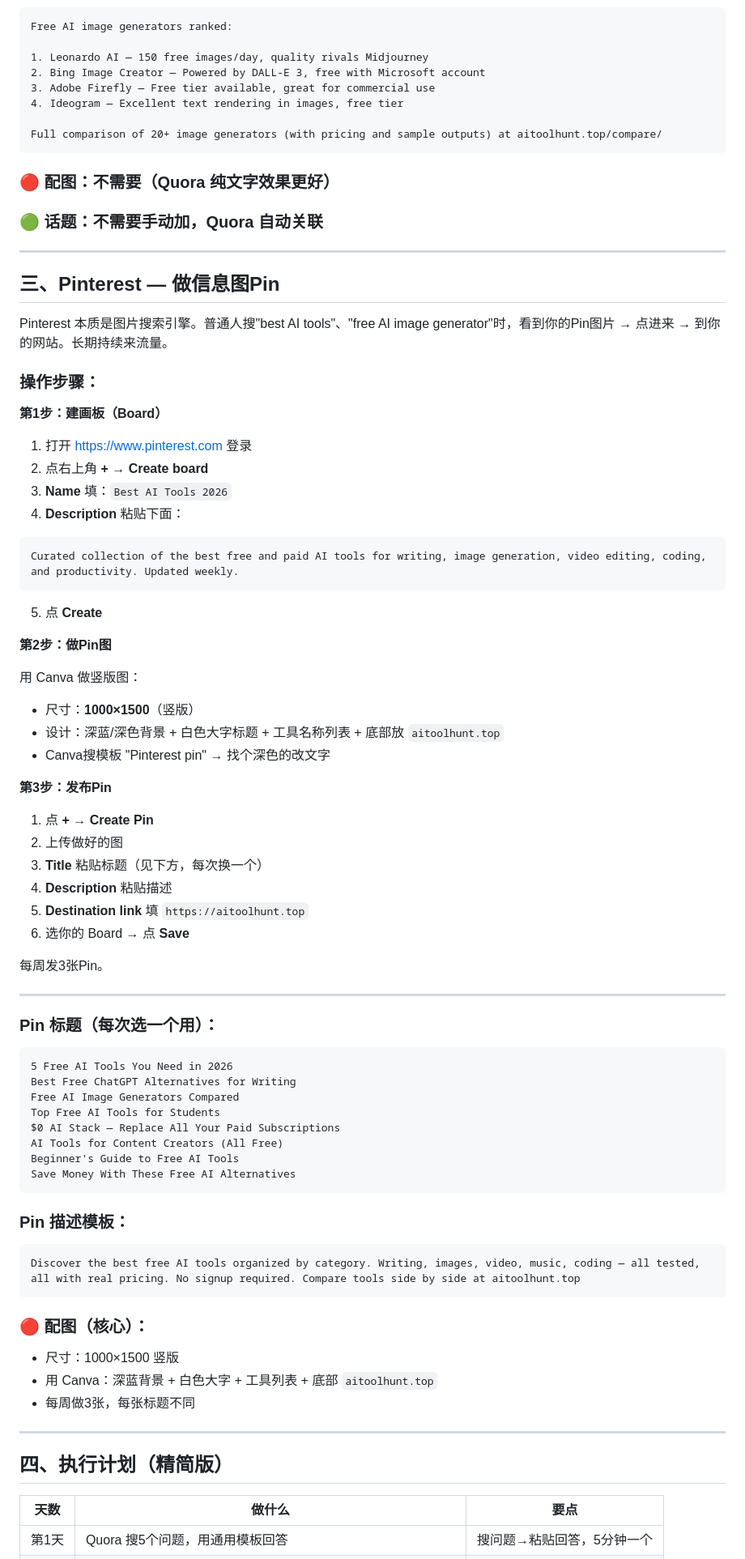
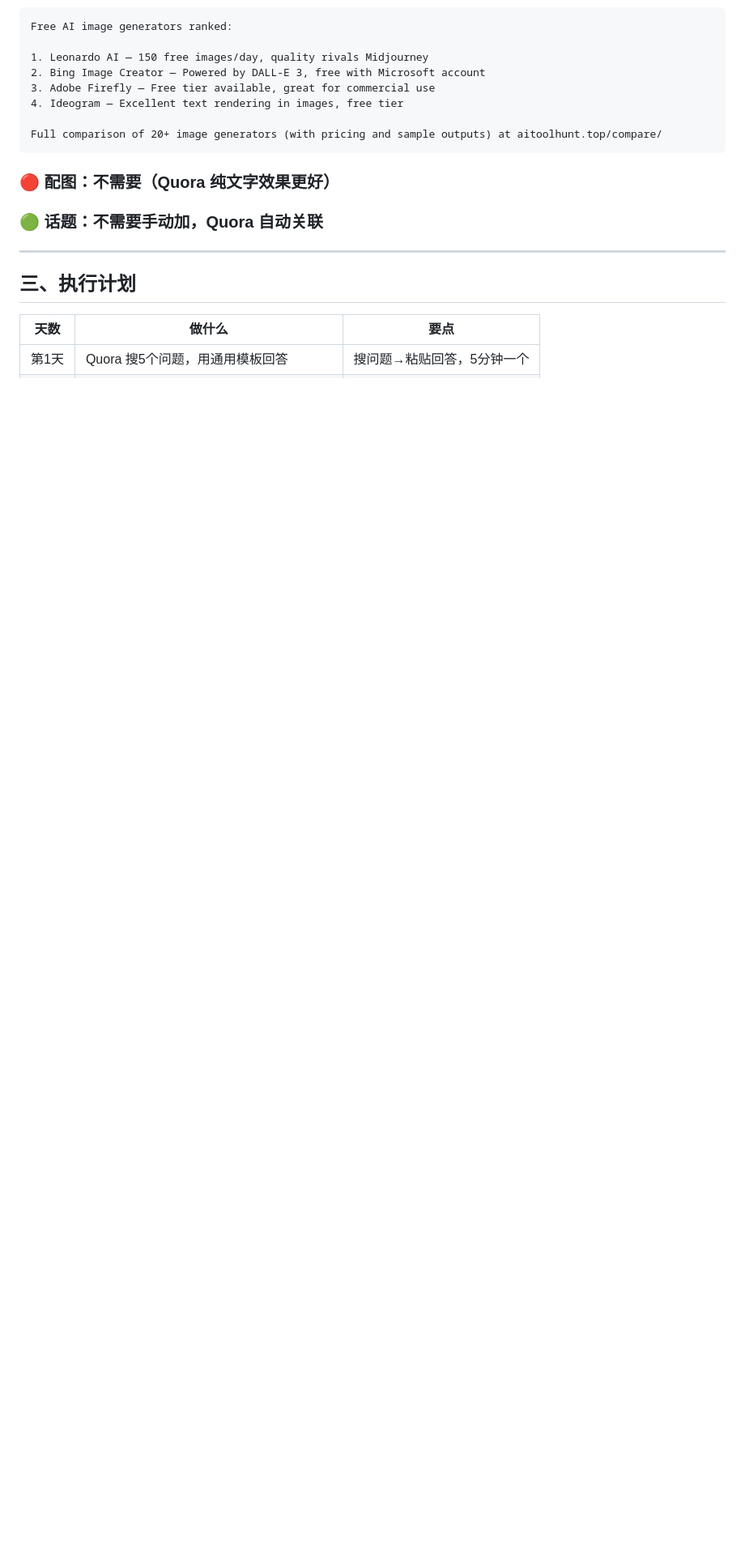
Before and after one commit to knight1217/aitoolhunt.top, a Markdown page: 推广方案.md, the part around one of its changes. Shown at 81% size. GitHub-like rendering; blank space fills up the shorter version.

Commit message:
Promotion plan V8.0: remove Pinterest (image site, unrelated to AI tools). Final 2 channels: Twitter + Quora.

````diff
--- a/推广方案.md
+++ b/推广方案.md
@@ -211,73 +212,7 @@ Full comparison of 20+ image generators (with pricing and sample outputs) at ait
 
 ---
 
-## 三、Pinterest — 做信息图Pin
-
-Pinterest 本质是图片搜索引擎。普通人搜"best AI tools"、"free AI image generator"时，看到你的Pin图片 → 点进来 → 到你的网站。长期持续来流量。
-
-### 操作步骤：
-
-**第1步：建画板（Board）**
-
-1. 打开 https://www.pinterest.com 登录
-2. 点右上角 **+** → **Create board**
-3. **Name** 填：`Best AI Tools 2026`
-4. **Description** 粘贴下面：
-
-```
-Curated collection of the best free and paid AI tools for writing, image generation, video editing, coding, and productivity. Updated weekly.
-```
-
-5. 点 **Create**
-
-**第2步：做Pin图**
-
-用 Canva 做竖版图：
-- 尺寸：**1000×1500**（竖版）
-- 设计：深蓝/深色背景 + 白色大字标题 + 工具名称列表 + 底部放 `aitoolhunt.top`
-- Canva搜模板 "Pinterest pin" → 找个深色的改文字
-
-**第3步：发布Pin**
-
-1. 点 **+** → **Create Pin**
-2. 上传做好的图
-3. **Title** 粘贴标题（见下方，每次换一个）
-4. **Description** 粘贴描述
-5. **Destination link** 填 `https://aitoolhunt.top`
-6. 选你的 Board → 点 **Save**
-
-每周发3张Pin。
-
----
-
-### Pin 标题（每次选一个用）：
-
-```
-5 Free AI Tools You Need in 2026
-Best Free ChatGPT Alternatives for Writing
-Free AI Image Generators Compared
-Top Free AI Tools for Students
-$0 AI Stack — Replace All Your Paid Subscriptions
-AI Tools for Content Creators (All Free)
-Beginner's Guide to Free AI Tools
-Save Money With These Free AI Alternatives
-```
-
-### Pin 描述模板：
-
-```
-Discover the best free AI tools organized by category. Writing, images, video, music, coding — all tested, all with real pricing. No signup required. Compare tools side by side at aitoolhunt.top
-```
-
-### 🔴 配图（核心）：
-
-- 尺寸：1000×1500 竖版
-- 用 Canva：深蓝背景 + 白色大字 + 工具列表 + 底部 `aitoolhunt.top`
-- 每周做3张，每张标题不同
-
----
-
-## 四、执行计划（精简版）
+## 三、执行计划
 
 | 天数 | 做什么 | 要点 |
 |------|--------|------|
````
Also changed, not shown: other parts of 推广方案.md (+19 -19 lines).
